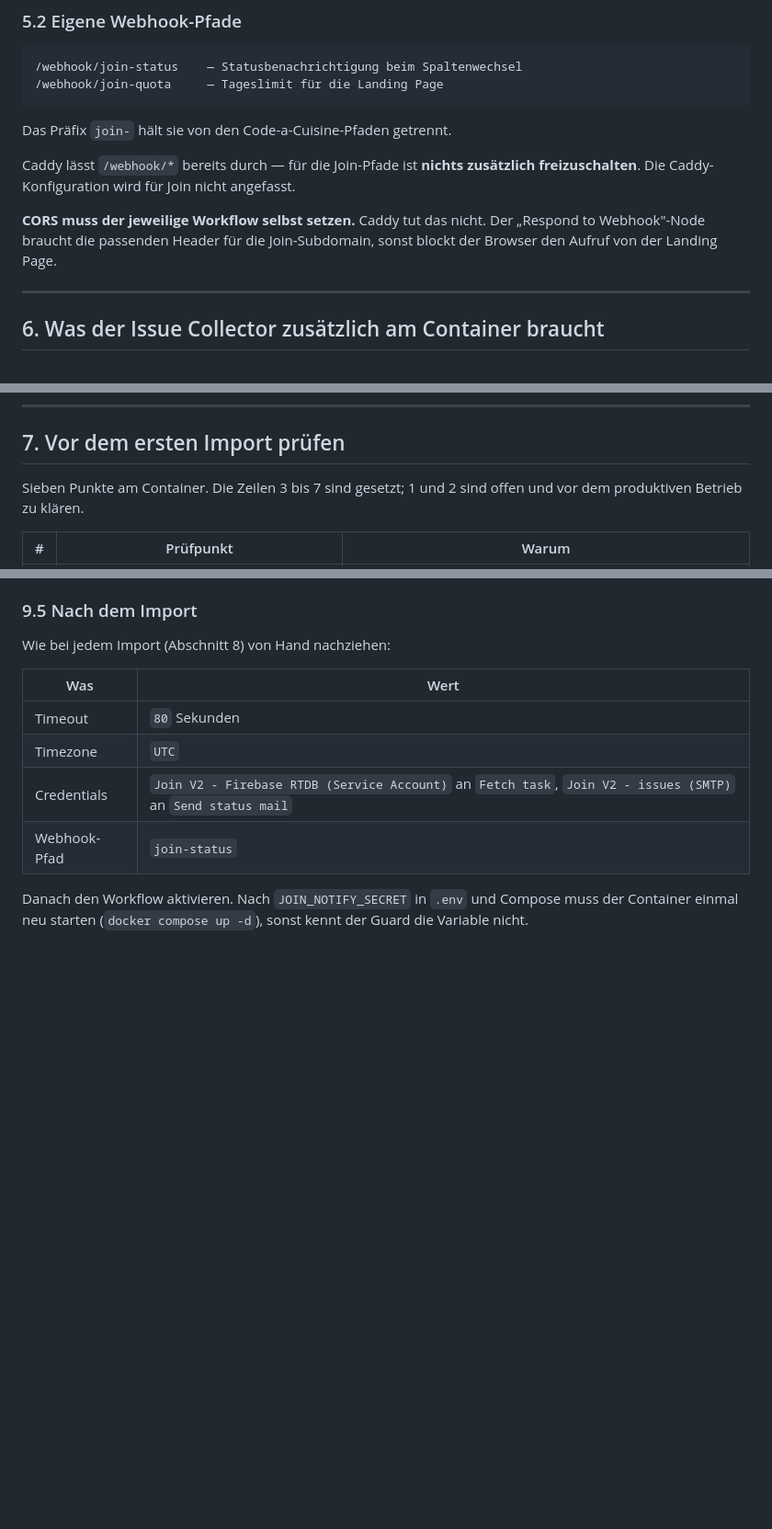
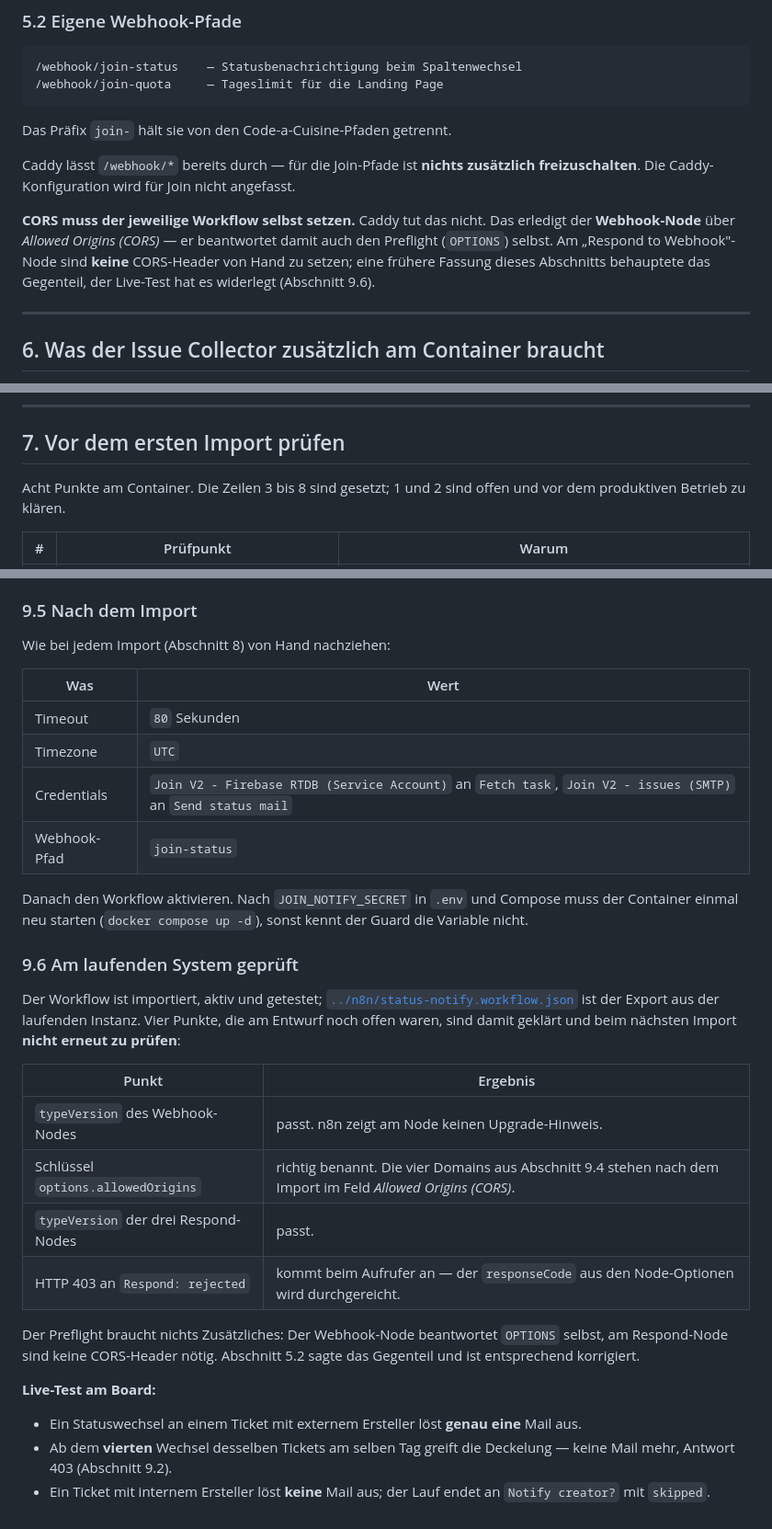
Before and after one commit to ttoebbe/039_JoinIssueCollector, a Markdown page: docs/n8n-setup.md, 3 parts joined by grey strips. Shown at 92% size. Rendered like a GitHub page; blank space fills up the shorter version.

Commit message:
docs: record the verified status-notify setup

```diff
--- a/docs/n8n-setup.md
+++ b/docs/n8n-setup.md
@@ -226,9 +226,11 @@ Caddy lässt `/webhook/*` bereits durch — für die Join-Pfade ist **nichts
 zusätzlich freizuschalten**. Die Caddy-Konfiguration wird für Join nicht
 angefasst.
 
-**CORS muss der jeweilige Workflow selbst setzen.** Caddy tut das nicht. Der
-„Respond to Webhook"-Node braucht die passenden Header für die Join-Subdomain,
-sonst blockt der Browser den Aufruf von der Landing Page.
+**CORS muss der jeweilige Workflow selbst setzen.** Caddy tut das nicht. Das
+erledigt der **Webhook-Node** über *Allowed Origins (CORS)* — er beantwortet
+damit auch den Preflight (`OPTIONS`) selbst. Am „Respond to Webhook"-Node sind
+**keine** CORS-Header von Hand zu setzen; eine frühere Fassung dieses Abschnitts
+behauptete das Gegenteil, der Live-Test hat es widerlegt (Abschnitt 9.6).
 
 ---
 
@@ -344,7 +346,7 @@ Log.
 
 ## 7. Vor dem ersten Import prüfen
 
-Sieben Punkte am Container. Die Zeilen 3 bis 7 sind gesetzt; 1 und 2 sind offen
+Acht Punkte am Container. Die Zeilen 3 bis 8 sind gesetzt; 1 und 2 sind offen
 und vor dem produktiven Betrieb zu klären.
 
 | # | Prüfpunkt | Warum |
@@ -520,3 +527,30 @@ Wie bei jedem Import (Abschnitt 8) von Hand nachziehen:
 Danach den Workflow aktivieren. Nach `JOIN_NOTIFY_SECRET` in `.env` und Compose
 muss der Container einmal neu starten (`docker compose up -d`), sonst kennt der
 Guard die Variable nicht.
+
+### 9.6 Am laufenden System geprüft
+
+Der Workflow ist importiert, aktiv und getestet;
+[`../n8n/status-notify.workflow.json`](../n8n/status-notify.workflow.json) ist
+der Export aus der laufenden Instanz. Vier Punkte, die am Entwurf noch offen
+waren, sind damit geklärt und beim nächsten Import **nicht erneut zu prüfen**:
+
+| Punkt | Ergebnis |
+|---|---|
+| `typeVersion` des Webhook-Nodes | passt. n8n zeigt am Node keinen Upgrade-Hinweis. |
+| Schlüssel `options.allowedOrigins` | richtig benannt. Die vier Domains aus Abschnitt 9.4 stehen nach dem Import im Feld *Allowed Origins (CORS)*. |
+| `typeVersion` der drei Respond-Nodes | passt. |
+| HTTP 403 an `Respond: rejected` | kommt beim Aufrufer an — der `responseCode` aus den Node-Optionen wird durchgereicht. |
+
+Der Preflight braucht nichts Zusätzliches: Der Webhook-Node beantwortet
+`OPTIONS` selbst, am Respond-Node sind keine CORS-Header nötig. Abschnitt 5.2
+sagte das Gegenteil und ist entsprechend korrigiert.
+
+**Live-Test am Board:**
+
+- Ein Statuswechsel an einem Ticket mit externem Ersteller löst **genau eine**
+  Mail aus.
+- Ab dem **vierten** Wechsel desselben Tickets am selben Tag greift die
+  Deckelung — keine Mail mehr, Antwort 403 (Abschnitt 9.2).
+- Ein Ticket mit internem Ersteller löst **keine** Mail aus; der Lauf endet an
+  `Notify creator?` mit `skipped`.
```
Also changed, not shown: other parts of docs/n8n-setup.md (+5 -0 lines).
